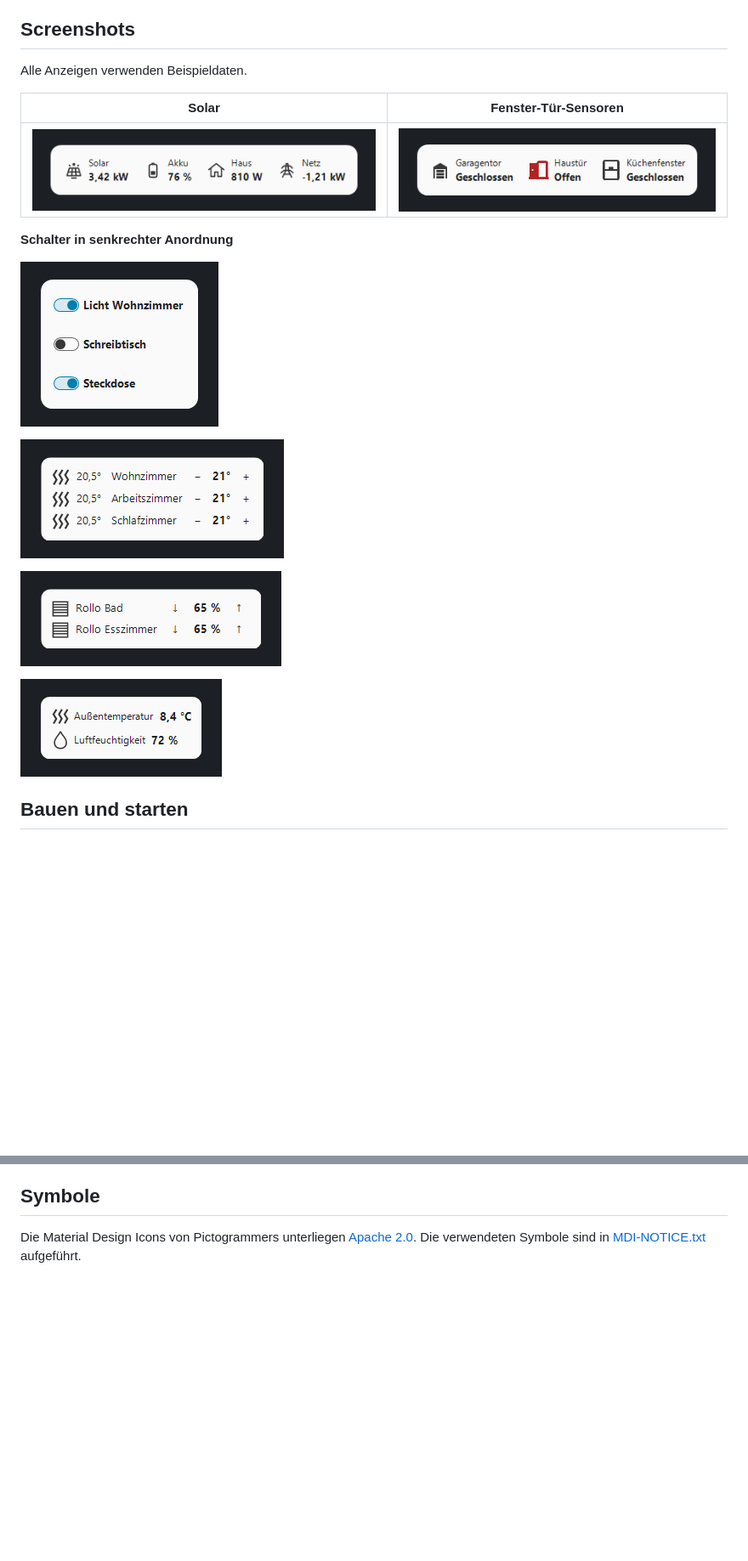
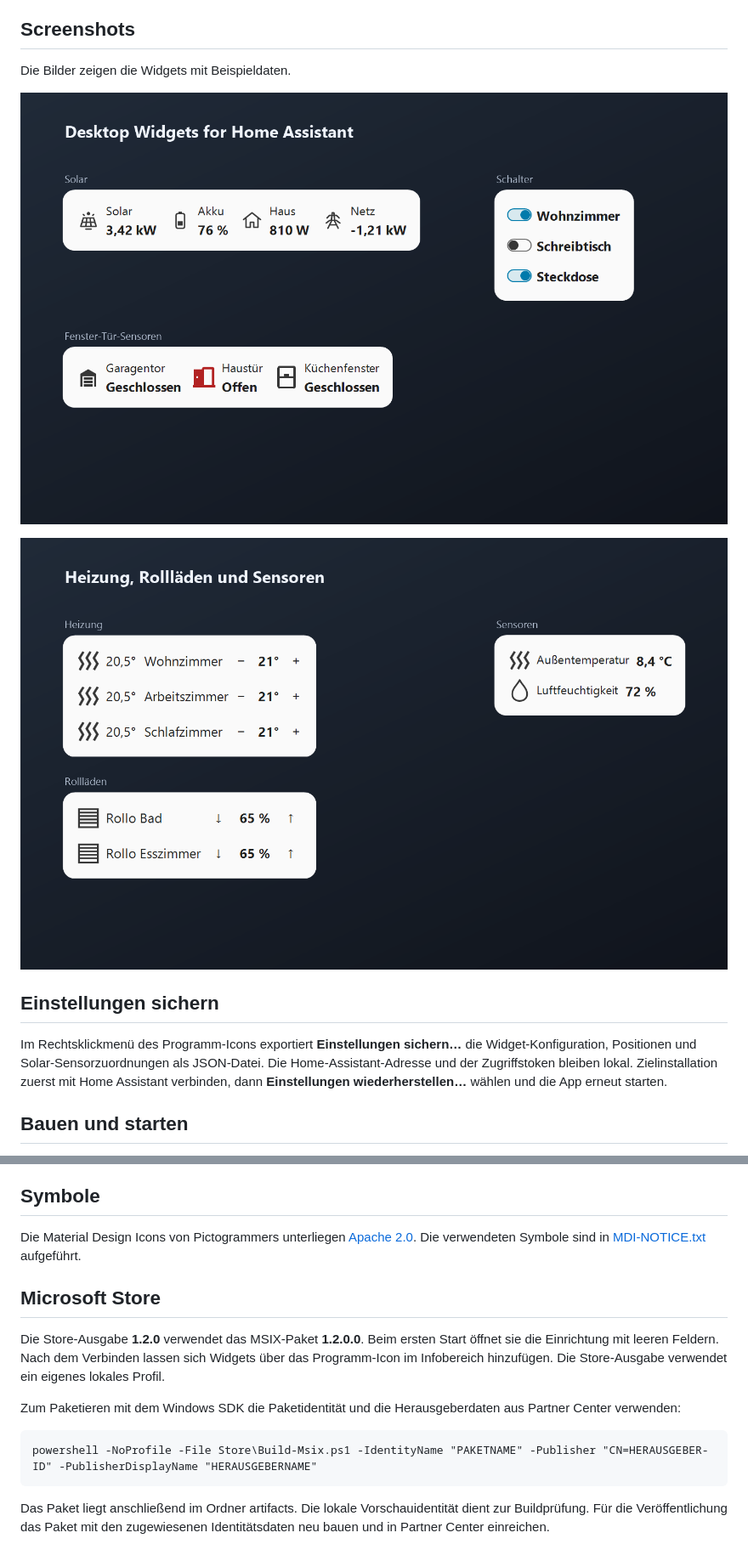
Before and after one commit to kulmi84/desktop-widgets-for-home-assistant, a Markdown page: README.md, 2 parts joined by grey strips. Shown at 85% size. GitHub-like rendering; pictures changed too: docs/screenshots/widgets-steuerung-und-sensoren.png (added), docs/screenshots/widgets-uebersicht.png (added); blank space fills up the shorter version.

Commit message:
Add settings backup and refresh the widget gallery

```diff
--- a/README.md
+++ b/README.md
@@ -16,21 +16,15 @@ Sensoren lassen sich aus Home Assistant auswählen. Die Widgets bieten eine Live
 
 ## Screenshots
 
-Alle Anzeigen verwenden Beispieldaten.
+Die Bilder zeigen die Widgets mit Beispieldaten.
 
-| Solar | Fenster-Tür-Sensoren |
-| --- | --- |
-| ![Solar-Widget mit PV-Leistung, Akku, Hausverbrauch und Netzleistung](docs/screenshots/01-solar.png) | ![Garagentor, offene Haustür und geschlossenes Fenster](docs/screenshots/02-fenster-tueren.png) |
+![Solar, Fenster-Tür-Sensoren und Schalter](docs/screenshots/widgets-uebersicht.png)
 
-**Schalter in senkrechter Anordnung**
+![Heizung, Rollläden und frei konfigurierbare Sensoren](docs/screenshots/widgets-steuerung-und-sensoren.png)
 
-![Drei Schalter mit Ein- und Aus-Zuständen](docs/screenshots/03-schalter.png)
+## Einstellungen sichern
 
-![Heizungs-Widget mit Isttemperatur und Plus- und Minus-Tasten](docs/screenshots/04-heizung.png)
-
-![Rollladen-Widget mit Hoch- und Runter-Tasten sowie Schließgrad](docs/screenshots/05-rolllaeden.png)
-
-![Sensor-Kachel mit Außentemperatur und Luftfeuchtigkeit](docs/screenshots/06-sensoren.png)
+Im Rechtsklickmenü des Programm-Icons exportiert **Einstellungen sichern…** die Widget-Konfiguration, Positionen und Solar-Sensorzuordnungen als JSON-Datei. Die Home-Assistant-Adresse und der Zugriffstoken bleiben lokal. Zielinstallation zuerst mit Home Assistant verbinden, dann **Einstellungen wiederherstellen…** wählen und die App erneut starten.
 
 ## Bauen und starten
 
@@ -41,3 +35,12 @@ In den Einstellungen die eigene Home-Assistant-Adresse und einen langlebigen Zug
 ## Symbole
 
 Die Material Design Icons von Pictogrammers unterliegen [Apache 2.0](MDI-LICENSE.txt). Die verwendeten Symbole sind in [MDI-NOTICE.txt](MDI-NOTICE.txt) aufgeführt.
+## Microsoft Store
+
+Die Store-Ausgabe **1.2.0** verwendet das MSIX-Paket **1.2.0.0**. Beim ersten Start öffnet sie die Einrichtung mit leeren Feldern. Nach dem Verbinden lassen sich Widgets über das Programm-Icon im Infobereich hinzufügen. Die Store-Ausgabe verwendet ein eigenes lokales Profil.
+
+Zum Paketieren mit dem Windows SDK die Paketidentität und die Herausgeberdaten aus Partner Center verwenden:
+
+    powershell -NoProfile -File Store\Build-Msix.ps1 -IdentityName "PAKETNAME" -Publisher "CN=HERAUSGEBER-ID" -PublisherDisplayName "HERAUSGEBERNAME"
+
+Das Paket liegt anschließend im Ordner artifacts. Die lokale Vorschauidentität dient zur Buildprüfung. Für die Veröffentlichung das Paket mit den zugewiesenen Identitätsdaten neu bauen und in Partner Center einreichen.
```
Also changed, not shown: 10 other files.
